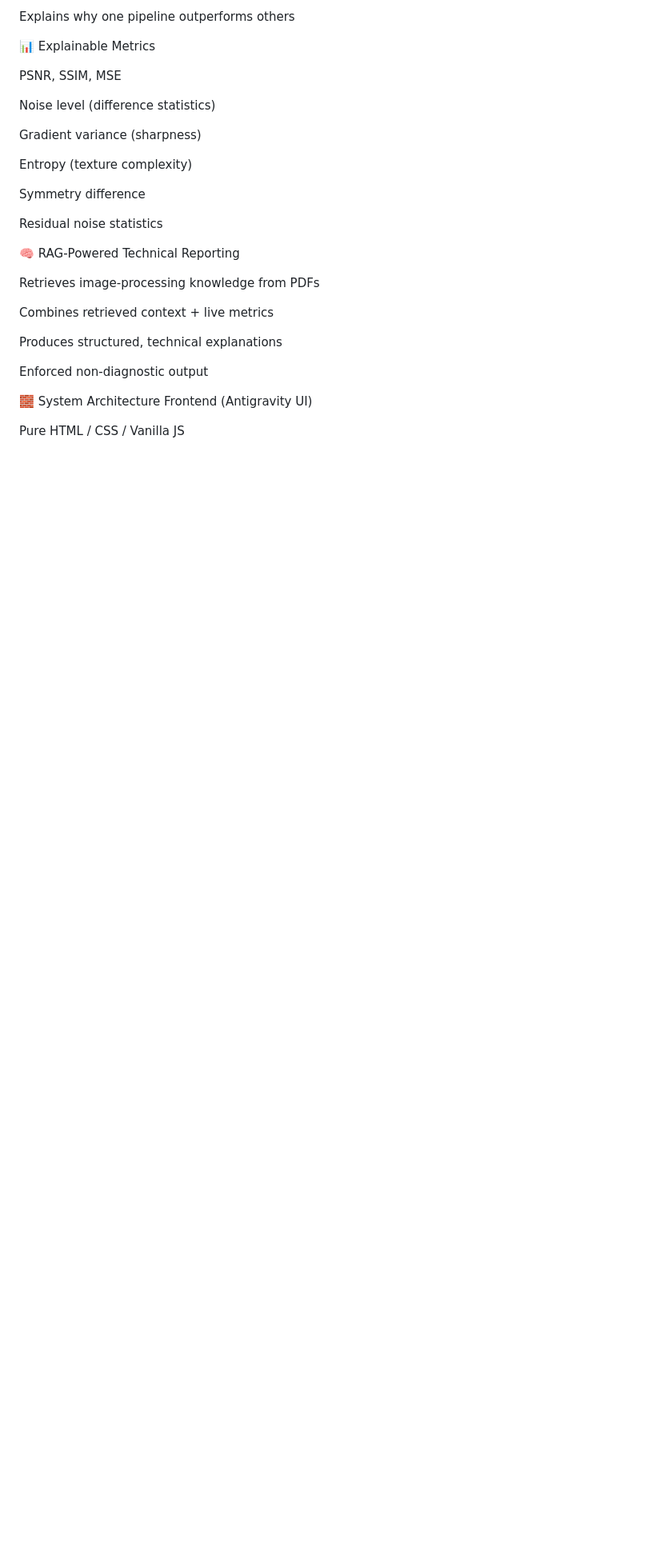
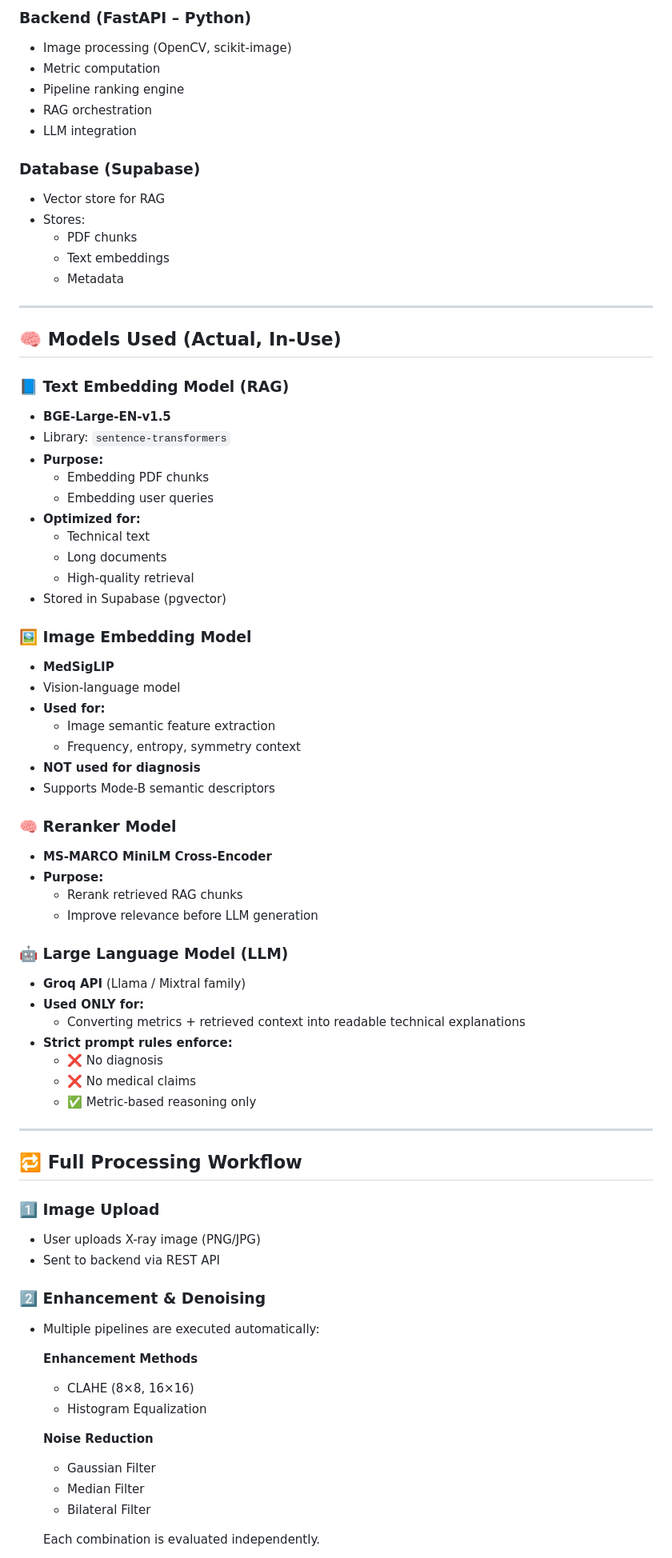
Before and after one commit to nakul-cloud/X-Ray-Vision-AI-, a Markdown page: README.md, the part around one of its changes. Shown at 80% size. Rendered like a GitHub page; blank space fills up the shorter version.

```diff
--- a/README.md
+++ b/README.md
@@ -41,32 +71,77 @@ Ranks pipelines using composite score
 
-Explains why one pipeline outperforms others
+### Backend (FastAPI – Python)
+- Image processing (OpenCV, scikit-image)
+- Metric computation
+- Pipeline ranking engine
+- RAG orchestration
+- LLM integration
 
-📊 Explainable Metrics
+### Database (Supabase)
+- Vector store for RAG
+- Stores:
+  - PDF chunks
+  - Text embeddings
+  - Metadata
 
-PSNR, SSIM, MSE
+---
 
-Noise level (difference statistics)
+## 🧠 Models Used (Actual, In-Use)
 
-Gradient variance (sharpness)
+### 📘 Text Embedding Model (RAG)
+- **BGE-Large-EN-v1.5**
+- Library: `sentence-transformers`
+- **Purpose:**
+  - Embedding PDF chunks
+  - Embedding user queries
+- **Optimized for:**
+  - Technical text
+  - Long documents
+  - High-quality retrieval
+- Stored in Supabase (pgvector)
 
-Entropy (texture complexity)
+### 🖼️ Image Embedding Model
+- **MedSigLIP**
+- Vision-language model
+- **Used for:**
+  - Image semantic feature extraction
+  - Frequency, entropy, symmetry context
+- **NOT used for diagnosis**
+- Supports Mode-B semantic descriptors
 
-Symmetry difference
+### 🧠 Reranker Model
+- **MS-MARCO MiniLM Cross-Encoder**
+- **Purpose:**
+  - Rerank retrieved RAG chunks
+  - Improve relevance before LLM generation
 
-Residual noise statistics
+### 🤖 Large Language Model (LLM)
+- **Groq API** (Llama / Mixtral family)
+- **Used ONLY for:**
+  - Converting metrics + retrieved context into readable technical explanations
+- **Strict prompt rules enforce:**
+  - ❌ No diagnosis
+  - ❌ No medical claims
+  - ✅ Metric-based reasoning only
 
-🧠 RAG-Powered Technical Reporting
+---
 
-Retrieves image-processing knowledge from PDFs
+## 🔁 Full Processing Workflow
 
-Combines retrieved context + live metrics
+### 1️⃣ Image Upload
+- User uploads X-ray image (PNG/JPG)
+- Sent to backend via REST API
 
-Produces structured, technical explanations
+### 2️⃣ Enhancement & Denoising
+- Multiple pipelines are executed automatically:
 
-Enforced non-diagnostic output
+  **Enhancement Methods**
+  - CLAHE (8×8, 16×16)
+  - Histogram Equalization
 
-🧱 System Architecture
-Frontend (Antigravity UI)
+  **Noise Reduction**
+  - Gaussian Filter
+  - Median Filter
+  - Bilateral Filter
 
-Pure HTML / CSS / Vanilla JS
+  Each combination is evaluated independently.
 
```
Also changed, not shown: other parts of README.md (+88 -275 lines).
